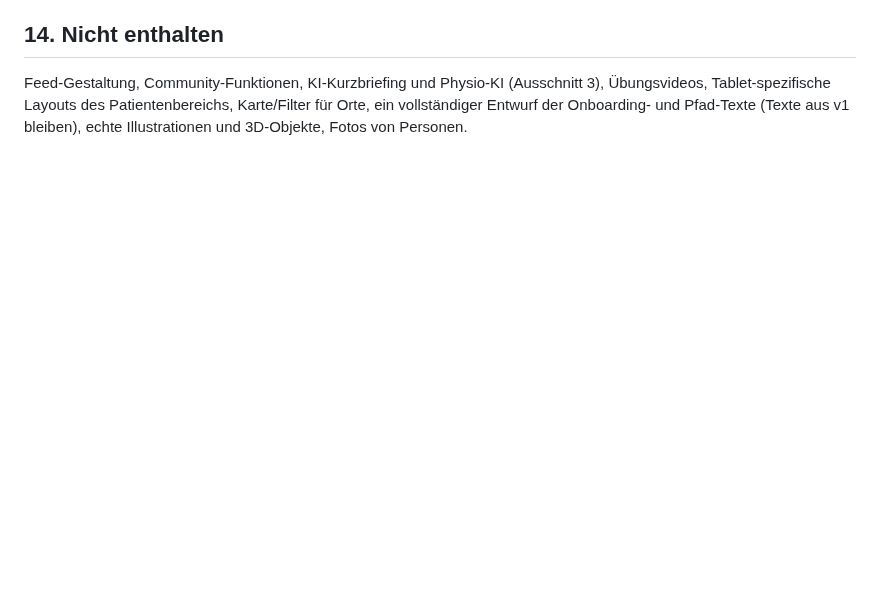
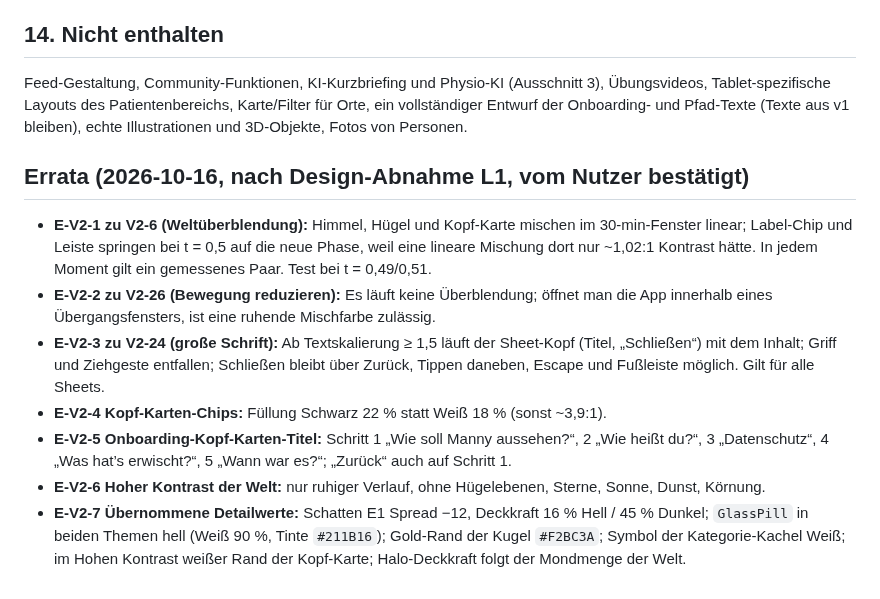
Before and after one commit to BuschyBuschmann/test, a Markdown page: docs/design/design-brief-v2.md, the part around the change. Rendered like a GitHub page; blank space fills up the shorter version.

Commit message:
Design-Brief v2: Errata E-V2-1 bis E-V2-7 nach Design-Abnahme L1
Co-Authored-By: Claude Opus 5.5 <noreply@anthropic.com>
Claude-Session: https://claude.ai/code/session_01Ck3JuAWSeXZfvE4hCvkths

```diff
--- a/docs/design/design-brief-v2.md
+++ b/docs/design/design-brief-v2.md
@@ -353,3 +353,13 @@ Platz in der Leiste ist reserviert (5. Ziel). Gestaltung folgt in einem eigenen
 
 ## 14. Nicht enthalten
 Feed-Gestaltung, Community-Funktionen, KI-Kurzbriefing und Physio-KI (Ausschnitt 3), Übungsvideos, Tablet-spezifische Layouts des Patientenbereichs, Karte/Filter für Orte, ein vollständiger Entwurf der Onboarding- und Pfad-Texte (Texte aus v1 bleiben), echte Illustrationen und 3D-Objekte, Fotos von Personen.
+
+## Errata (2026-10-16, nach Design-Abnahme L1, vom Nutzer bestätigt)
+
+- **E-V2-1 zu V2-6 (Weltüberblendung):** Himmel, Hügel und Kopf-Karte mischen im 30-min-Fenster linear; Label-Chip und Leiste springen bei t = 0,5 auf die neue Phase, weil eine lineare Mischung dort nur ~1,02:1 Kontrast hätte. In jedem Moment gilt ein gemessenes Paar. Test bei t = 0,49/0,51.
+- **E-V2-2 zu V2-26 (Bewegung reduzieren):** Es läuft keine Überblendung; öffnet man die App innerhalb eines Übergangsfensters, ist eine ruhende Mischfarbe zulässig.
+- **E-V2-3 zu V2-24 (große Schrift):** Ab Textskalierung ≥ 1,5 läuft der Sheet-Kopf (Titel, „Schließen“) mit dem Inhalt; Griff und Ziehgeste entfallen; Schließen bleibt über Zurück, Tippen daneben, Escape und Fußleiste möglich. Gilt für alle Sheets.
+- **E-V2-4 Kopf-Karten-Chips:** Füllung Schwarz 22 % statt Weiß 18 % (sonst ~3,9:1).
+- **E-V2-5 Onboarding-Kopf-Karten-Titel:** Schritt 1 „Wie soll Manny aussehen?“, 2 „Wie heißt du?“, 3 „Datenschutz“, 4 „Was hat’s erwischt?“, 5 „Wann war es?“; „Zurück“ auch auf Schritt 1.
+- **E-V2-6 Hoher Kontrast der Welt:** nur ruhiger Verlauf, ohne Hügelebenen, Sterne, Sonne, Dunst, Körnung.
+- **E-V2-7 Übernommene Detailwerte:** Schatten E1 Spread −12, Deckkraft 16 % Hell / 45 % Dunkel; `GlassPill` in beiden Themen hell (Weiß 90 %, Tinte `#211B16`); Gold-Rand der Kugel `#F2BC3A`; Symbol der Kategorie-Kachel Weiß; im Hohen Kontrast weißer Rand der Kopf-Karte; Halo-Deckkraft folgt der Mondmenge der Welt.
```
